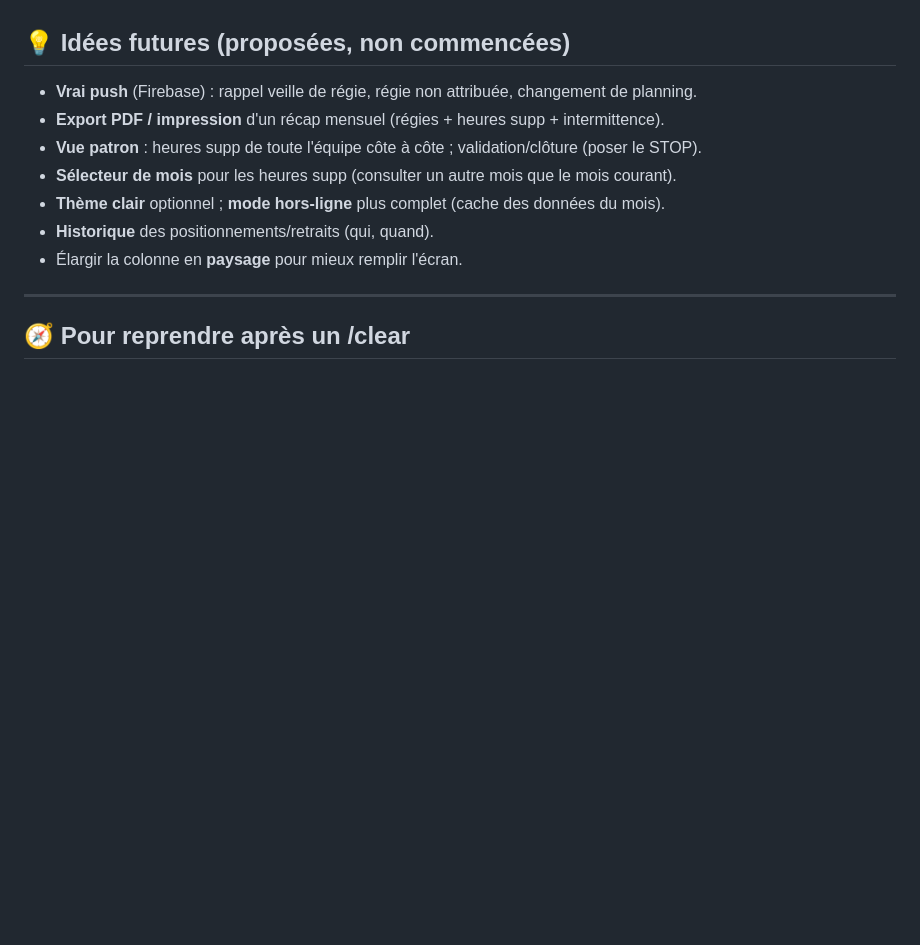
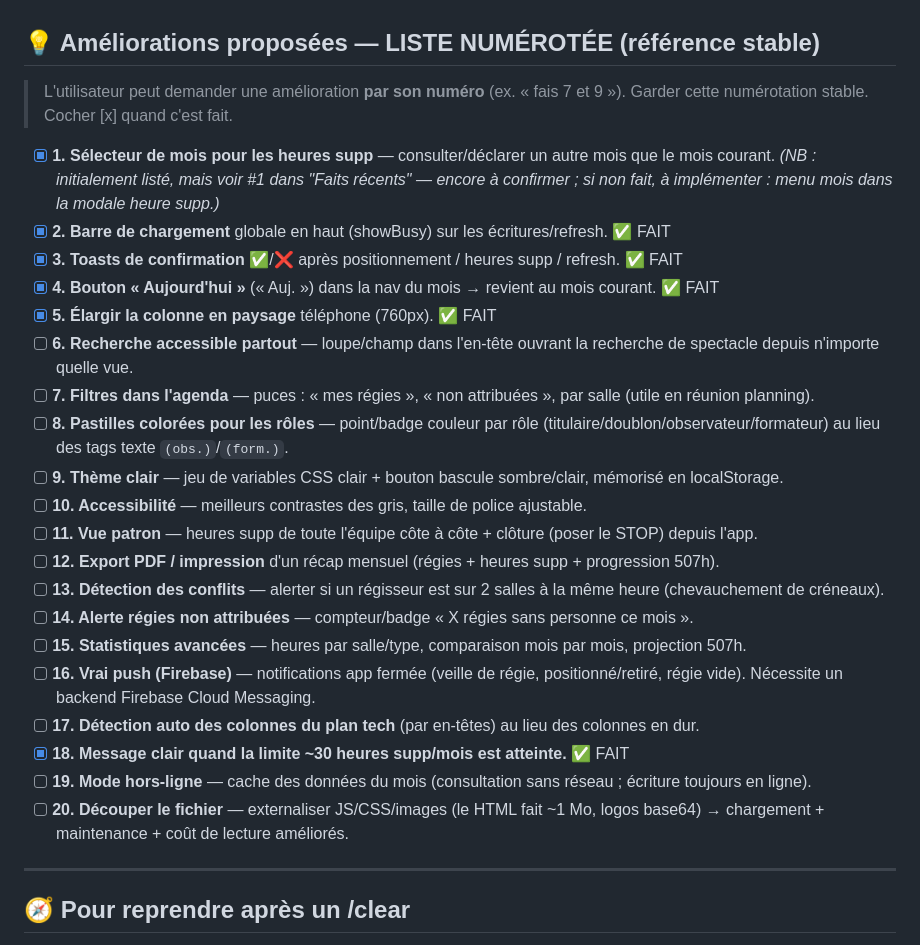
Before and after one commit to nano66explosion/APP3T, a Markdown page: BACKLOG.md, the part around the change. Drawn GitHub-style; blank space fills up the shorter version.

Commit message:
Backlog: liste numérotée stable des améliorations (référençable par numéro)
Co-Authored-By: Claude Opus 4.8 <noreply@anthropic.com>

```diff
--- a/BACKLOG.md
+++ b/BACKLOG.md
@@ -149,15 +149,31 @@ HSUPP_FOLDER_ID   = 1-HR96E9cjorFO9j9navxlQ1MKEVg9_7v   (dossier heures supp + b
 - **Fichiers Drive** doivent être des **.xlsx** pour l'écriture (heures supp, plan tech xlsx).
 - **Colonnes du plan tech en dur** : un changement de structure du fichier casserait le parsing.
 
-## 💡 Idées futures (proposées, non commencées)
+## 💡 Améliorations proposées — LISTE NUMÉROTÉE (référence stable)
 
-- **Vrai push** (Firebase) : rappel veille de régie, régie non attribuée, changement de planning.
-- **Export PDF / impression** d'un récap mensuel (régies + heures supp + intermittence).
-- **Vue patron** : heures supp de toute l'équipe côte à côte ; validation/clôture (poser le STOP).
-- **Sélecteur de mois** pour les heures supp (consulter un autre mois que le mois courant).
-- **Thème clair** optionnel ; **mode hors-ligne** plus complet (cache des données du mois).
-- **Historique** des positionnements/retraits (qui, quand).
-- Élargir la colonne en **paysage** pour mieux remplir l'écran.
+> L'utilisateur peut demander une amélioration **par son numéro** (ex. « fais 7 et 9 »).
+> Garder cette numérotation stable. Cocher [x] quand c'est fait.
+
+- [x] **1. Sélecteur de mois pour les heures supp** — consulter/déclarer un autre mois que le mois courant. *(NB : initialement listé, mais voir #1 dans "Faits récents" — encore à confirmer ; si non fait, à implémenter : menu mois dans la modale heure supp.)*
+- [x] **2. Barre de chargement** globale en haut (showBusy) sur les écritures/refresh. ✅ FAIT
+- [x] **3. Toasts de confirmation** ✅/❌ après positionnement / heures supp / refresh. ✅ FAIT
+- [x] **4. Bouton « Aujourd'hui »** (« Auj. ») dans la nav du mois → revient au mois courant. ✅ FAIT
+- [x] **5. Élargir la colonne en paysage** téléphone (760px). ✅ FAIT
+- [ ] **6. Recherche accessible partout** — loupe/champ dans l'en-tête ouvrant la recherche de spectacle depuis n'importe quelle vue.
+- [ ] **7. Filtres dans l'agenda** — puces : « mes régies », « non attribuées », par salle (utile en réunion planning).
+- [ ] **8. Pastilles colorées pour les rôles** — point/badge couleur par rôle (titulaire/doublon/observateur/formateur) au lieu des tags texte `(obs.)`/`(form.)`.
+- [ ] **9. Thème clair** — jeu de variables CSS clair + bouton bascule sombre/clair, mémorisé en localStorage.
+- [ ] **10. Accessibilité** — meilleurs contrastes des gris, taille de police ajustable.
+- [ ] **11. Vue patron** — heures supp de toute l'équipe côte à côte + clôture (poser le STOP) depuis l'app.
+- [ ] **12. Export PDF / impression** d'un récap mensuel (régies + heures supp + progression 507h).
+- [ ] **13. Détection des conflits** — alerter si un régisseur est sur 2 salles à la même heure (chevauchement de créneaux).
+- [ ] **14. Alerte régies non attribuées** — compteur/badge « X régies sans personne ce mois ».
+- [ ] **15. Statistiques avancées** — heures par salle/type, comparaison mois par mois, projection 507h.
+- [ ] **16. Vrai push (Firebase)** — notifications app fermée (veille de régie, positionné/retiré, régie vide). Nécessite un backend Firebase Cloud Messaging.
+- [ ] **17. Détection auto des colonnes du plan tech** (par en-têtes) au lieu des colonnes en dur.
+- [x] **18. Message clair quand la limite ~30 heures supp/mois est atteinte.** ✅ FAIT
+- [ ] **19. Mode hors-ligne** — cache des données du mois (consultation sans réseau ; écriture toujours en ligne).
+- [ ] **20. Découper le fichier** — externaliser JS/CSS/images (le HTML fait ~1 Mo, logos base64) → chargement + maintenance + coût de lecture améliorés.
 
 ---
 
```
